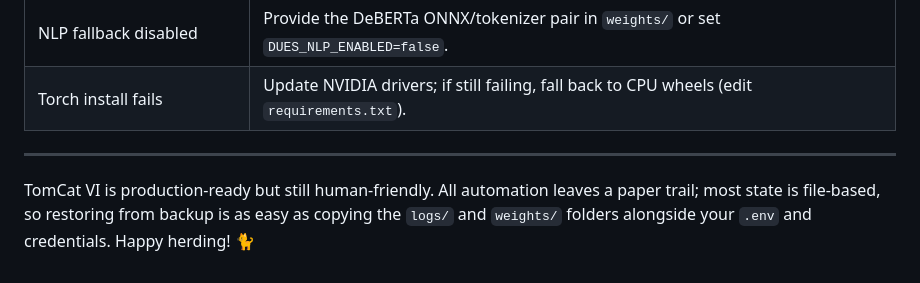
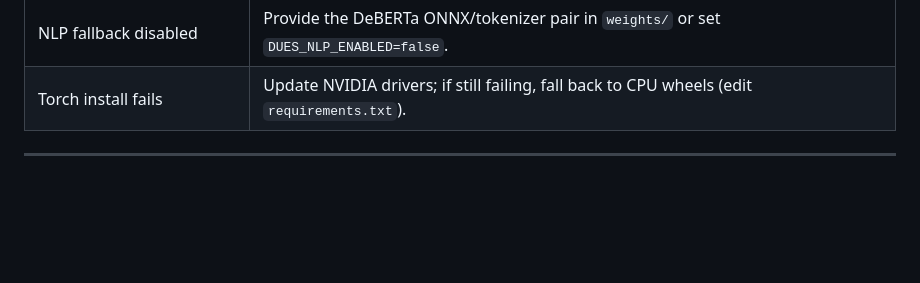
Before and after one commit to Austin-J-B/PyTomCat, a Markdown page: README.md, the part around the change printed below. Rendered like a GitHub page; blank space fills up the shorter version.

```diff
--- a/README.md
+++ b/README.md
@@ -219,8 +182,3 @@ commands such as `TomCat, log the past 5 emails` or `TomCat, manual 8pm update`.
 | Torch install fails | Update NVIDIA drivers; if still failing, fall back to CPU wheels (edit `requirements.txt`). |
 
 ---
-
-TomCat VI is production-ready but still human-friendly. All automation leaves a
-paper trail; most state is file-based, so restoring from backup is as easy as
-copying the `logs/` and `weights/` folders alongside your `.env` and credentials.
-Happy herding! 🐈
```
Also changed, not shown: other parts of README.md (+23 -60 lines).
